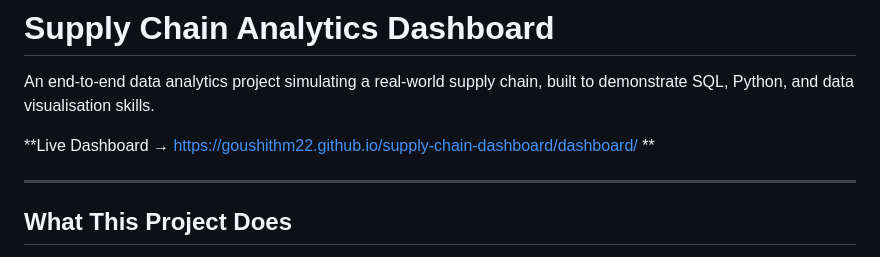
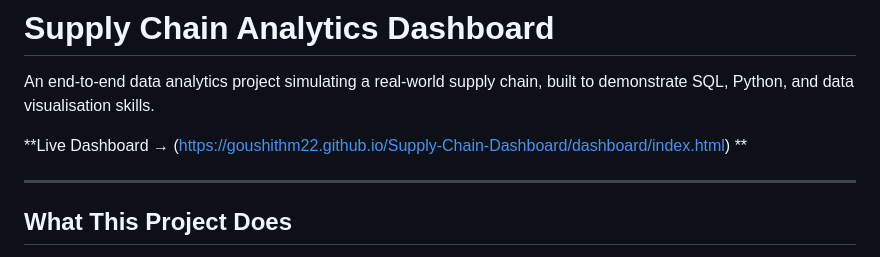
Before and after one commit to goushithm22/Supply-Chain-Dashboard, a Markdown page: Readme.md, the part around the change. GitHub-like rendering.

```diff
--- a/Readme.md
+++ b/Readme.md
@@ -3,7 +3,7 @@
 An end-to-end data analytics project simulating a real-world supply chain,
 built to demonstrate SQL, Python, and data visualisation skills.
 
-**Live Dashboard →  https://goushithm22.github.io/supply-chain-dashboard/dashboard/ **
+**Live Dashboard →  (https://goushithm22.github.io/Supply-Chain-Dashboard/dashboard/index.html) **
 
 ---
 
```
